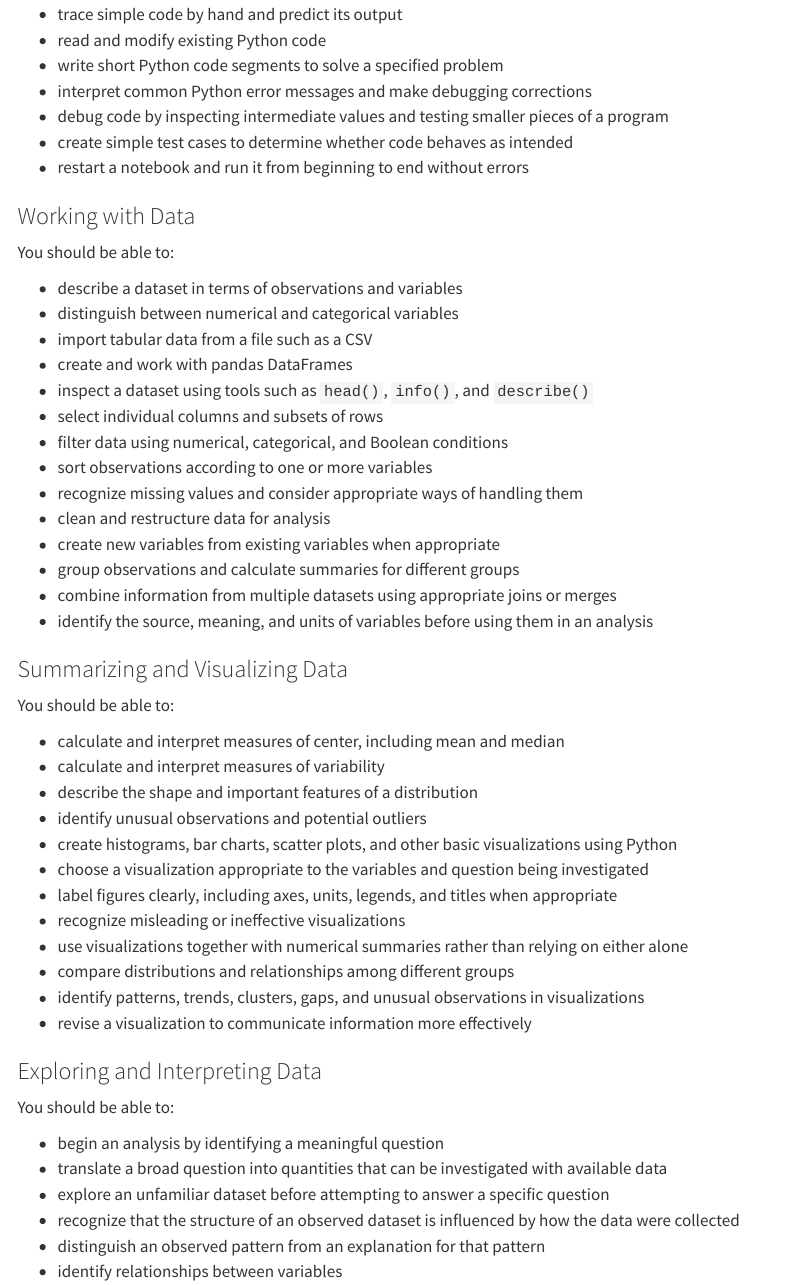
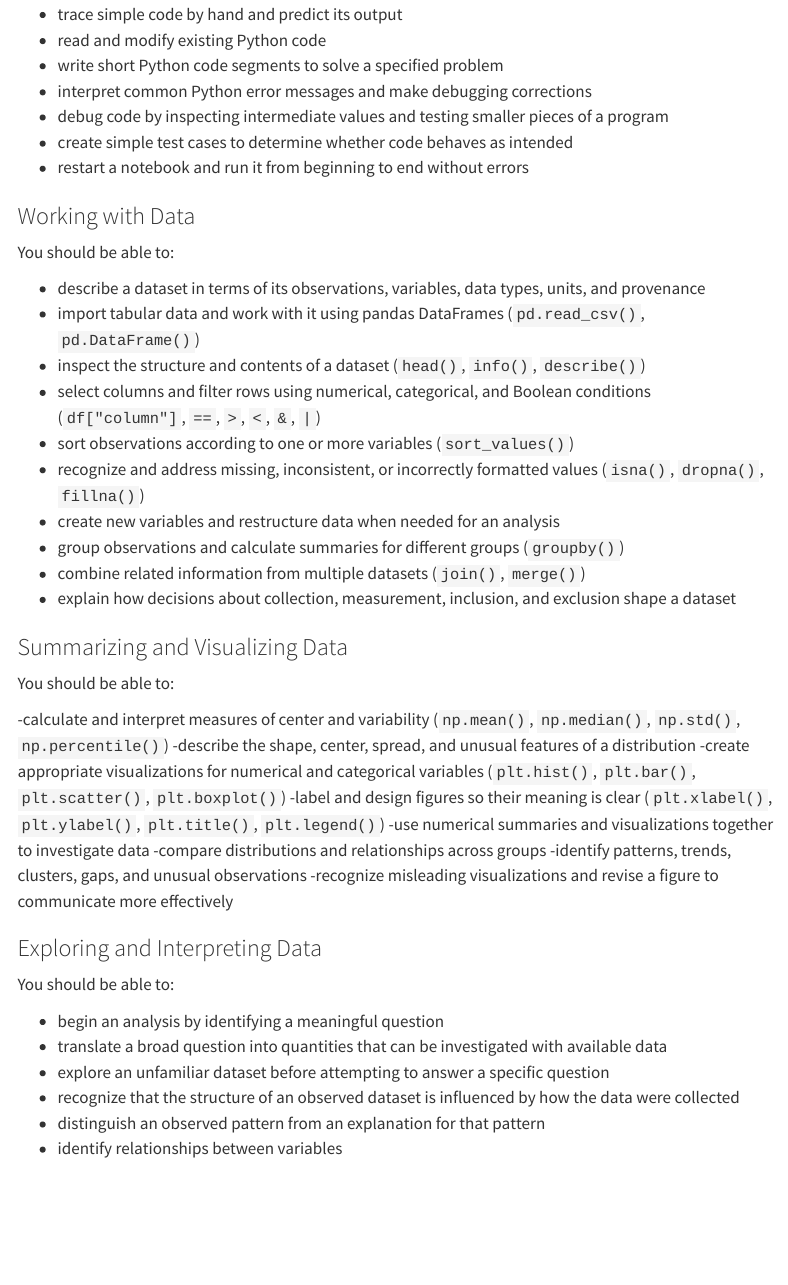
Before and after one commit to rfinn/thinking-with-data, a Quarto document (outcomes.qmd): the page in a window 1100 px wide, from 1180 px down. Rendered offline with R 4.5, knitr and Pandoc in place of Quarto, with nearby package versions; menus at the side of the page are left out.

Commit message:
- refining outcomes.qmd

```diff
--- a/outcomes.qmd
+++ b/outcomes.qmd
@@ -49,41 +49,36 @@ You should be able to:
 - create simple test cases to determine whether code behaves as intended
 - restart a notebook and run it from beginning to end without errors
 
+
 ### Working with Data
 
 You should be able to:
 
-- describe a dataset in terms of observations and variables
-- distinguish between numerical and categorical variables
-- import tabular data from a file such as a CSV
-- create and work with pandas DataFrames
-- inspect a dataset using tools such as `head()`, `info()`, and `describe()`
-- select individual columns and subsets of rows
-- filter data using numerical, categorical, and Boolean conditions
-- sort observations according to one or more variables
-- recognize missing values and consider appropriate ways of handling them
-- clean and restructure data for analysis
-- create new variables from existing variables when appropriate
-- group observations and calculate summaries for different groups
-- combine information from multiple datasets using appropriate joins or merges
-- identify the source, meaning, and units of variables before using them in an analysis
+- describe a dataset in terms of its observations, variables, data types, units, and provenance
+- import tabular data and work with it using pandas DataFrames (`pd.read_csv()`, `pd.DataFrame()`)
+- inspect the structure and contents of a dataset (`head()`, `info()`, `describe()`)
+- select columns and filter rows using numerical, categorical, and Boolean conditions (`df["column"]`, `==`, `>`, `<`, `&`, `|`)
+- sort observations according to one or more variables (`sort_values()`)
+- recognize and address missing, inconsistent, or incorrectly formatted values (`isna()`, `dropna()`, `fillna()`)
+- create new variables and restructure data when needed for an analysis
+- group observations and calculate summaries for different groups (`groupby()`)
+- combine related information from multiple datasets (`join()`, `merge()`)
+- explain how decisions about collection, measurement, inclusion, and exclusion shape a dataset
+
 
 ### Summarizing and Visualizing Data
 
 You should be able to:
 
-- calculate and interpret measures of center, including mean and median
-- calculate and interpret measures of variability
-- describe the shape and important features of a distribution
-- identify unusual observations and potential outliers
-- create histograms, bar charts, scatter plots, and other basic visualizations using Python
-- choose a visualization appropriate to the variables and question being investigated
-- label figures clearly, including axes, units, legends, and titles when appropriate
-- recognize misleading or ineffective visualizations
-- use visualizations together with numerical summaries rather than relying on either alone
-- compare distributions and relationships among different groups
-- identify patterns, trends, clusters, gaps, and unusual observations in visualizations
-- revise a visualization to communicate information more effectively
+-calculate and interpret measures of center and variability (`np.mean()`, `np.median()`, `np.std()`, `np.percentile()`)
+-describe the shape, center, spread, and unusual features of a distribution
+-create appropriate visualizations for numerical and categorical variables (`plt.hist()`, `plt.bar()`, `plt.scatter()`, `plt.boxplot()`)
+-label and design figures so their meaning is clear (`plt.xlabel()`, `plt.ylabel()`, `plt.title()`, `plt.legend()`)
+-use numerical summaries and visualizations together to investigate data
+-compare distributions and relationships across groups
+-identify patterns, trends, clusters, gaps, and unusual observations
+-recognize misleading visualizations and revise a figure to communicate more effectively
+
 
 ### Exploring and Interpreting Data
 
```
